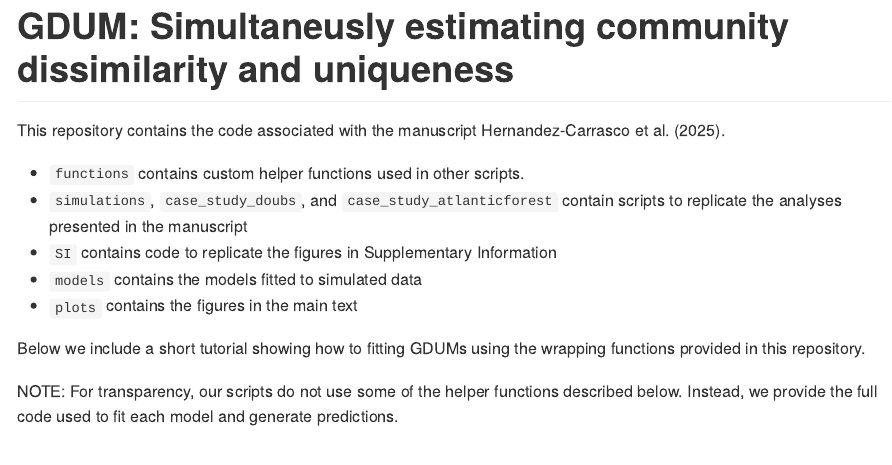
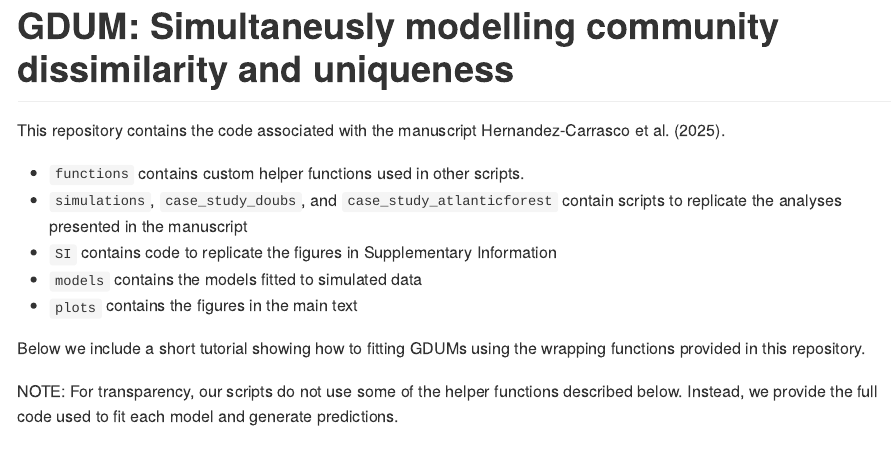
Before and after one commit to dhercar/GDUM, an R Markdown document (README.Rmd): the page in a window 1100 px wide, from its top. Rendered offline with R 4.5, knitr and Pandoc, with nearby package versions; some code elsewhere in the file could not run offline; long lines of code are wrapped.

Commit message:
Update README.Rmd

```diff
--- a/README.Rmd
+++ b/README.Rmd
@@ -1,5 +1,5 @@
 ---
-title: "GDUM: Simultaneusly estimating community dissimilarity and uniqueness"
+title: "GDUM: Simultaneusly modelling community dissimilarity and uniqueness"
 output: github_document
 ---
 
```
